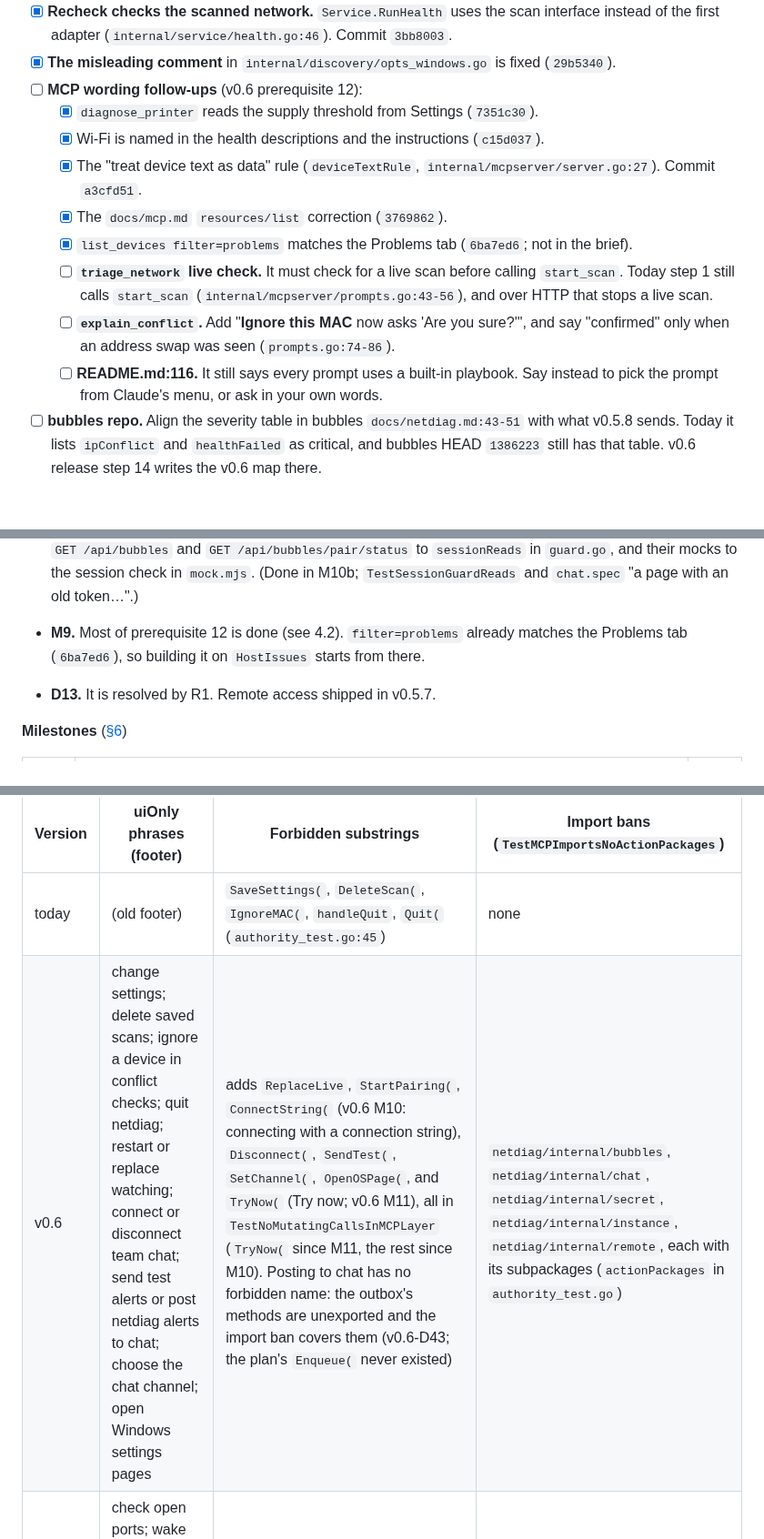
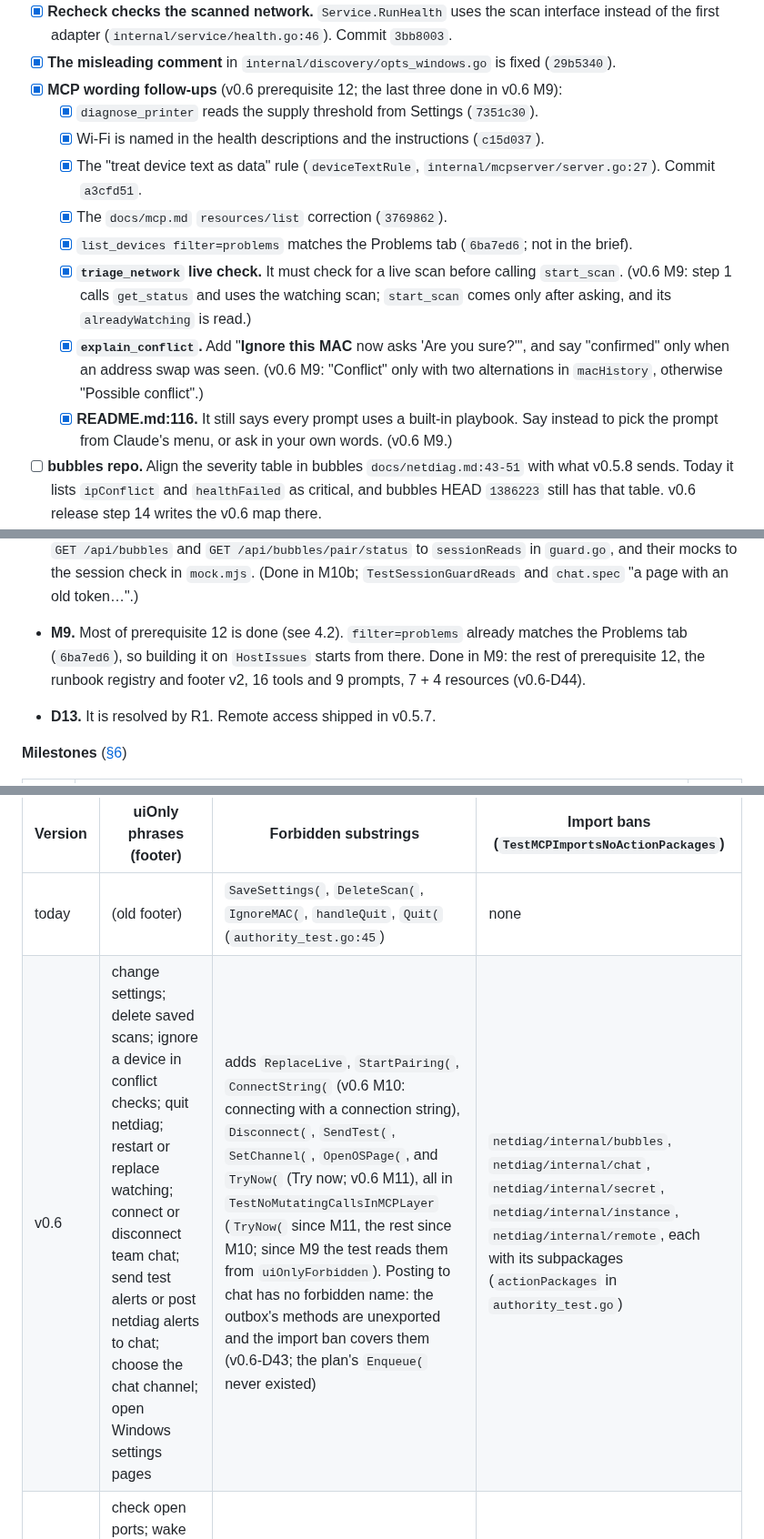
Before and after one commit to donaldsteele/netdiag, a Markdown page: roadmap/README.md, 3 parts joined by grey strips. Shown at 91% size. GitHub-like rendering; blank space fills up the shorter version.

```diff
--- a/roadmap/README.md
+++ b/roadmap/README.md
@@ -147,15 +147,15 @@ Tag `v0.5.7` is at `d69860a`. It shipped four changes:
 - [x] **Web server check, certificates.** An opt-in **Trust this certificate** button for self-signed intranet servers (`webServer.trustedCert`; `12a7cc7`).
 - [x] **Recheck checks the scanned network.** `Service.RunHealth` uses the scan interface instead of the first adapter (`internal/service/health.go:46`). Commit `3bb8003`.
 - [x] **The misleading comment** in `internal/discovery/opts_windows.go` is fixed (`29b5340`).
-- [ ] **MCP wording follow-ups** (v0.6 prerequisite 12):
+- [x] **MCP wording follow-ups** (v0.6 prerequisite 12; the last three done in v0.6 M9):
   - [x] `diagnose_printer` reads the supply threshold from Settings (`7351c30`).
   - [x] Wi-Fi is named in the health descriptions and the instructions (`c15d037`).
   - [x] The "treat device text as data" rule (`deviceTextRule`, `internal/mcpserver/server.go:27`). Commit `a3cfd51`.
   - [x] The `docs/mcp.md` `resources/list` correction (`3769862`).
   - [x] `list_devices filter=problems` matches the Problems tab (`6ba7ed6`; not in the brief).
-  - [ ] **`triage_network` live check.** It must check for a live scan before calling `start_scan`. Today step 1 still calls `start_scan` (`internal/mcpserver/prompts.go:43-56`), and over HTTP that stops a live scan.
-  - [ ] **`explain_conflict`.** Add "**Ignore this MAC** now asks 'Are you sure?'", and say "confirmed" only when an address swap was seen (`prompts.go:74-86`).
-  - [ ] **README.md:116.** It still says every prompt uses a built-in playbook. Say instead to pick the prompt from Claude's menu, or ask in your own words.
+  - [x] **`triage_network` live check.** It must check for a live scan before calling `start_scan`. (v0.6 M9: step 1 calls `get_status` and uses the watching scan; `start_scan` comes only after asking, and its `alreadyWatching` is read.)
+  - [x] **`explain_conflict`.** Add "**Ignore this MAC** now asks 'Are you sure?'", and say "confirmed" only when an address swap was seen. (v0.6 M9: "Conflict" only with two alternations in `macHistory`, otherwise "Possible conflict".)
+  - [x] **README.md:116.** It still says every prompt uses a built-in playbook. Say instead to pick the prompt from Claude's menu, or ask in your own words. (v0.6 M9.)
 - [ ] **bubbles repo.** Align the severity table in bubbles `docs/netdiag.md:43-51` with what v0.5.8 sends. Today it lists `ipConflict` and `healthFailed` as critical, and bubbles HEAD `1386223` still has that table. v0.6 release step 14 writes the v0.6 map there.
 - [ ] **Field checklist.** Tick the new sections "Data safety (v0.5.8)", "Health checks (v0.5.8)" and "Windows Defender Firewall alert (v0.5.8)" in `docs/field-checklist.md`, plus the open "Remote access (v0.5.7)" items.
 - [x] **Release v0.5.8** with the [standard steps](#13-release-process-and-definition-of-done). Tag `v0.5.8`, 2026-10-17.
@@ -227,7 +227,7 @@ Plan: [v0.6.md](v0.6.md). Status: In progress (started 2026-10-17, after the v0.
 
   Done in M2: scans redact at the source and the service redacts again. `TestSecretCommunityAppearsNowhere` (`internal/server/redact_test.go`) covers the API, the event stream, exports, history and MCP. It also reads every file in the data folder except `settings.json`, so `open-problems.json` and `chat-outbox.json` are covered once M6 and M11 write them. The chat router (M11) must still build its posts without `Request`.
 - **M4.** The method-based guard covers `POST /api/scans/{id}/remote` automatically. `GET /api/remote` and `GET /api/scans/{id}/remote.rdp` stay readable. Add `netdiag/internal/remote` to `TestMCPImportsNoActionPackages` in M9. (Done in M10a, which created the test with the whole 8.11 ban list.) Done in M4: `TestRemoteOpenNeedsToken`, and `TestSessionGuardEveryMutatingRoute` walks the whole route table (`Server.routes()`), so the bubbles routes M10 adds are covered by themselves; M10 adds `GET /api/bubbles` and `GET /api/bubbles/pair/status` to `sessionReads` in `guard.go`, and their mocks to the session check in `mock.mjs`. (Done in M10b; `TestSessionGuardReads` and `chat.spec` "a page with an old token…".)
-- **M9.** Most of prerequisite 12 is done (see 4.2). `filter=problems` already matches the Problems tab (`6ba7ed6`), so building it on `HostIssues` starts from there.
+- **M9.** Most of prerequisite 12 is done (see 4.2). `filter=problems` already matches the Problems tab (`6ba7ed6`), so building it on `HostIssues` starts from there. Done in M9: the rest of prerequisite 12, the runbook registry and footer v2, 16 tools and 9 prompts, 7 + 4 resources (v0.6-D44).
 - **D13.** It is resolved by R1. Remote access shipped in v0.5.7.
 
 **Milestones** ([§6][v06-6])
@@ -994,7 +994,7 @@ Phrases live only in `prompts.go` (`uiOnlyWords`, used by footer v2). Forbidden
 | Version | uiOnly phrases (footer) | Forbidden substrings | Import bans (`TestMCPImportsNoActionPackages`) |
 |---|---|---|---|
 | today | (old footer) | `SaveSettings(`, `DeleteScan(`, `IgnoreMAC(`, `handleQuit`, `Quit(` (`authority_test.go:45`) | none |
-| v0.6 | change settings; delete saved scans; ignore a device in conflict checks; quit netdiag; restart or replace watching; connect or disconnect team chat; send test alerts or post netdiag alerts to chat; choose the chat channel; open Windows settings pages | adds `ReplaceLive`, `StartPairing(`, `ConnectString(` (v0.6 M10: connecting with a connection string), `Disconnect(`, `SendTest(`, `SetChannel(`, `OpenOSPage(`, and `TryNow(` (Try now; v0.6 M11), all in `TestNoMutatingCallsInMCPLayer` (`TryNow(` since M11, the rest since M10). Posting to chat has no forbidden name: the outbox's methods are unexported and the import ban covers them (v0.6-D43; the plan's `Enqueue(` never existed) | `netdiag/internal/bubbles`, `netdiag/internal/chat`, `netdiag/internal/secret`, `netdiag/internal/instance`, `netdiag/internal/remote`, each with its subpackages (`actionPackages` in `authority_test.go`) |
+| v0.6 | change settings; delete saved scans; ignore a device in conflict checks; quit netdiag; restart or replace watching; connect or disconnect team chat; send test alerts or post netdiag alerts to chat; choose the chat channel; open Windows settings pages | adds `ReplaceLive`, `StartPairing(`, `ConnectString(` (v0.6 M10: connecting with a connection string), `Disconnect(`, `SendTest(`, `SetChannel(`, `OpenOSPage(`, and `TryNow(` (Try now; v0.6 M11), all in `TestNoMutatingCallsInMCPLayer` (`TryNow(` since M11, the rest since M10; since M9 the test reads them from `uiOnlyForbidden`). Posting to chat has no forbidden name: the outbox's methods are unexported and the import ban covers them (v0.6-D43; the plan's `Enqueue(` never existed) | `netdiag/internal/bubbles`, `netdiag/internal/chat`, `netdiag/internal/secret`, `netdiag/internal/instance`, `netdiag/internal/remote`, each with its subpackages (`actionPackages` in `authority_test.go`) |
 | v0.7 | check open ports; wake devices; name devices; make a printer beep; share to team chat | `StartPortScan(`, `StartWake(`, `SaveDevice(`, `Share(` (also covers `PreviewShare(`), `IdentifyPrinter(`, `PrintFindLabel(` | `netdiag/internal/wol`, `netdiag/internal/portscan`, `netdiag/internal/ippident`, `netdiag/internal/inventory` |
 | v0.8 | pause alerts or set quiet hours; turn watching on or off; watch devices | `PauseAlerts(`, `ResumeAlerts(`, `SetMonitor(`, `AutoWatch(`, `StartWatchingNow(`, the watch setter | none new |
 | v0.9 | mark devices as ours or not recognised; start Find a new device; Tell me when it works; the 30-minute watch; send to team chat (v0.9 §4.7) | `SetKnown(`, `MarkAllKnown(`, `SetNotRecognised(`, `StartFindDevice(`, `Repeat: true` | any write-side printers package |
```
Also changed, not shown: other parts of roadmap/README.md (+1 -0 lines), roadmap/v0.6.md (+7 -7 lines).
